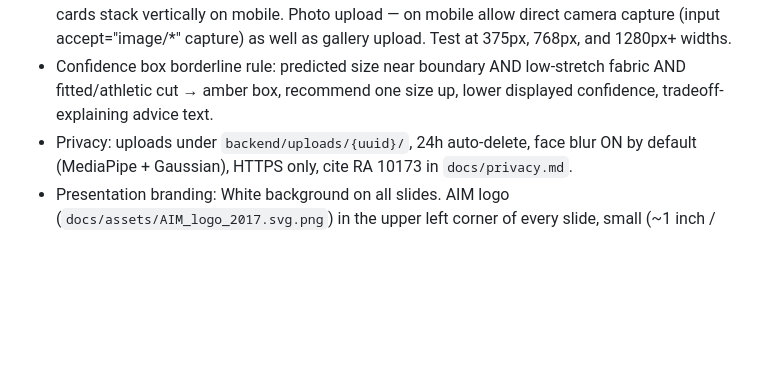
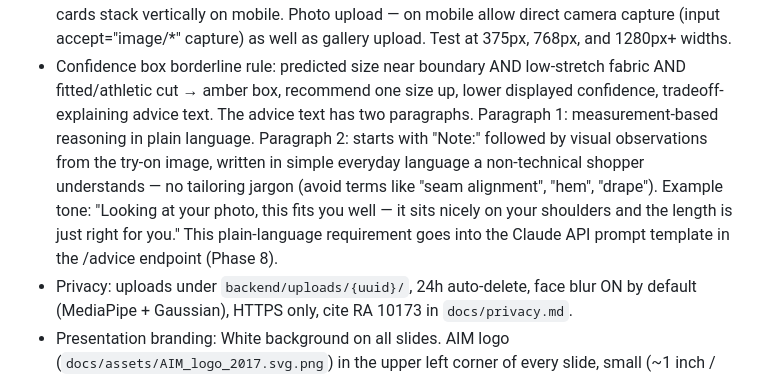
Before and after one commit to debiegalleros/fitml-capstone, a Markdown page: CLAUDE.md, the part around the change. Rendered like a GitHub page; blank space fills up the shorter version.

Commit message:
Specify plain-language Note format for advice text
Co-Authored-By: Claude Fable 5 <noreply@anthropic.com>

```diff
--- a/CLAUDE.md
+++ b/CLAUDE.md
@@ -94,7 +94,15 @@ Two planning docs may exist in `docs/planning/`:
   capture) as well as gallery upload. Test at 375px, 768px, and 1280px+ widths.
 - Confidence box borderline rule: predicted size near boundary AND low-stretch
   fabric AND fitted/athletic cut → amber box, recommend one size up, lower displayed
-  confidence, tradeoff-explaining advice text.
+  confidence, tradeoff-explaining advice text. The advice text has two
+  paragraphs. Paragraph 1: measurement-based reasoning in plain language.
+  Paragraph 2: starts with "Note:" followed by visual observations from the
+  try-on image, written in simple everyday language a non-technical shopper
+  understands — no tailoring jargon (avoid terms like "seam alignment", "hem",
+  "drape"). Example tone: "Looking at your photo, this fits you well — it sits
+  nicely on your shoulders and the length is just right for you." This
+  plain-language requirement goes into the Claude API prompt template in the
+  /advice endpoint (Phase 8).
 - Privacy: uploads under `backend/uploads/{uuid}/`, 24h auto-delete, face blur ON by
   default (MediaPipe + Gaussian), HTTPS only, cite RA 10173 in `docs/privacy.md`.
 - Presentation branding: White background on all slides. AIM logo
```
